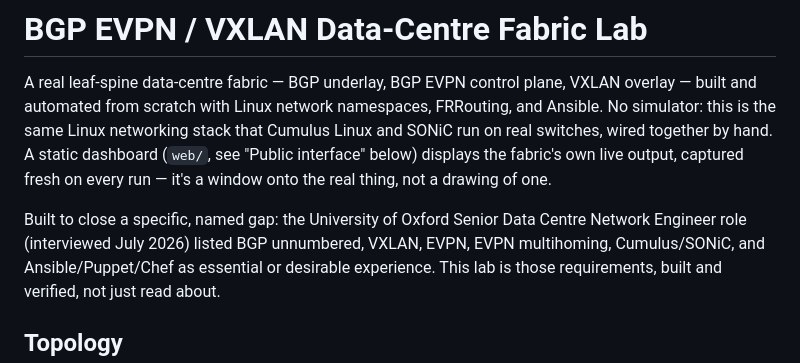
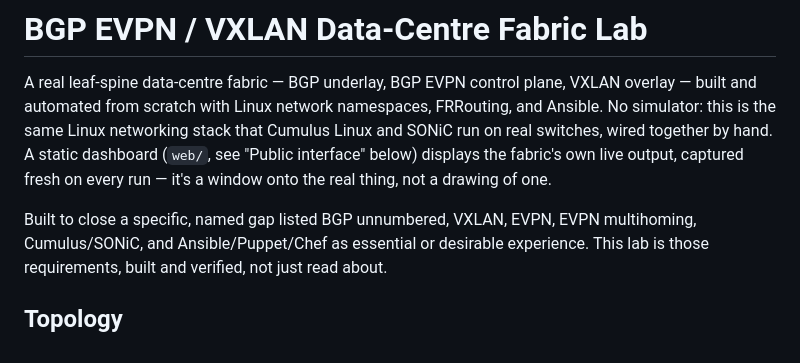
Before and after one commit to KhabibullaevMurodilla/dc-fabric-lab, a Markdown page: README.md, the part around the change. GitHub-like rendering.

Commit message:
Update README to generalize role reference
Removed specific reference to the University of Oxford role while retaining the essential skills listed.

```diff
--- a/README.md
+++ b/README.md
@@ -8,8 +8,7 @@ together by hand. A static dashboard (`web/`, see "Public interface" below)
 displays the fabric's own live output, captured fresh on every run — it's a
 window onto the real thing, not a drawing of one.
 
-Built to close a specific, named gap: the University of Oxford Senior Data
-Centre Network Engineer role (interviewed July 2026) listed BGP unnumbered,
+Built to close a specific, named gap listed BGP unnumbered,
 VXLAN, EVPN, EVPN multihoming, Cumulus/SONiC, and Ansible/Puppet/Chef as
 essential or desirable experience. This lab is those requirements, built and
 verified, not just read about.
```
